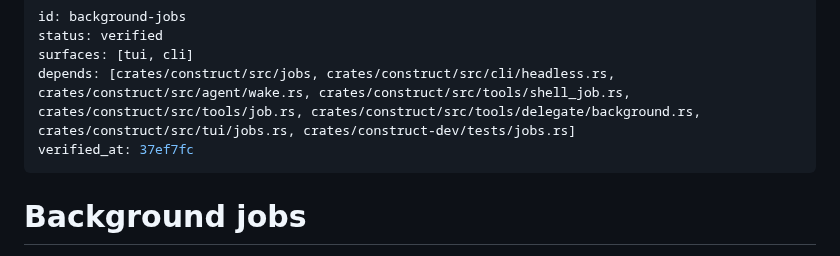
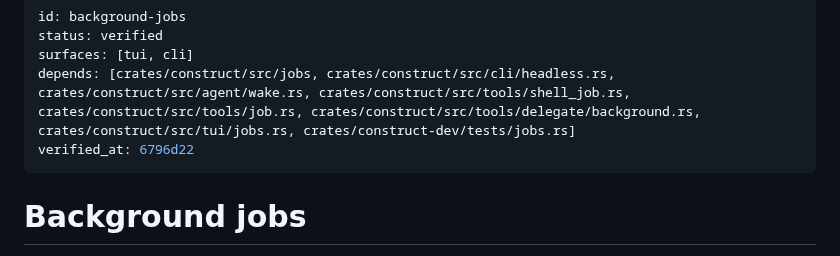
Before and after one commit to strf0x1/construct, a Markdown page: docs/feature-map/background-jobs.md, the part around the change. Drawn GitHub-style.

```diff
--- a/docs/feature-map/background-jobs.md
+++ b/docs/feature-map/background-jobs.md
@@ -3,7 +3,7 @@ id: background-jobs
 status: verified
 surfaces: [tui, cli]
 depends: [crates/construct/src/jobs, crates/construct/src/cli/headless.rs, crates/construct/src/agent/wake.rs, crates/construct/src/tools/shell_job.rs, crates/construct/src/tools/job.rs, crates/construct/src/tools/delegate/background.rs, crates/construct/src/tui/jobs.rs, crates/construct-dev/tests/jobs.rs]
-verified_at: 37ef7fc
+verified_at: 6796d22
 ---
 # Background jobs
 
```
Also changed, not shown: docs/feature-map/delegate-progress.md (+1 -1 lines), docs/feature-map/session-browser.md (+1 -1 lines).
